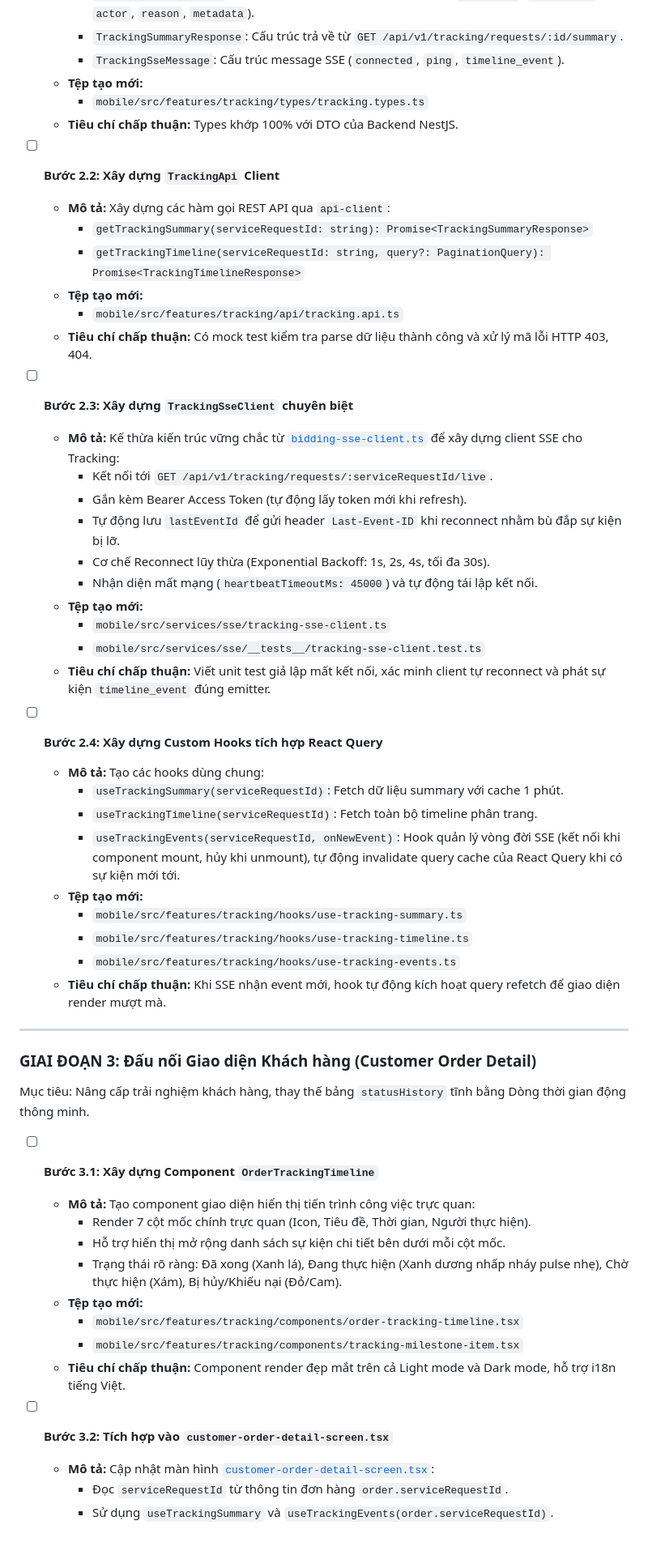
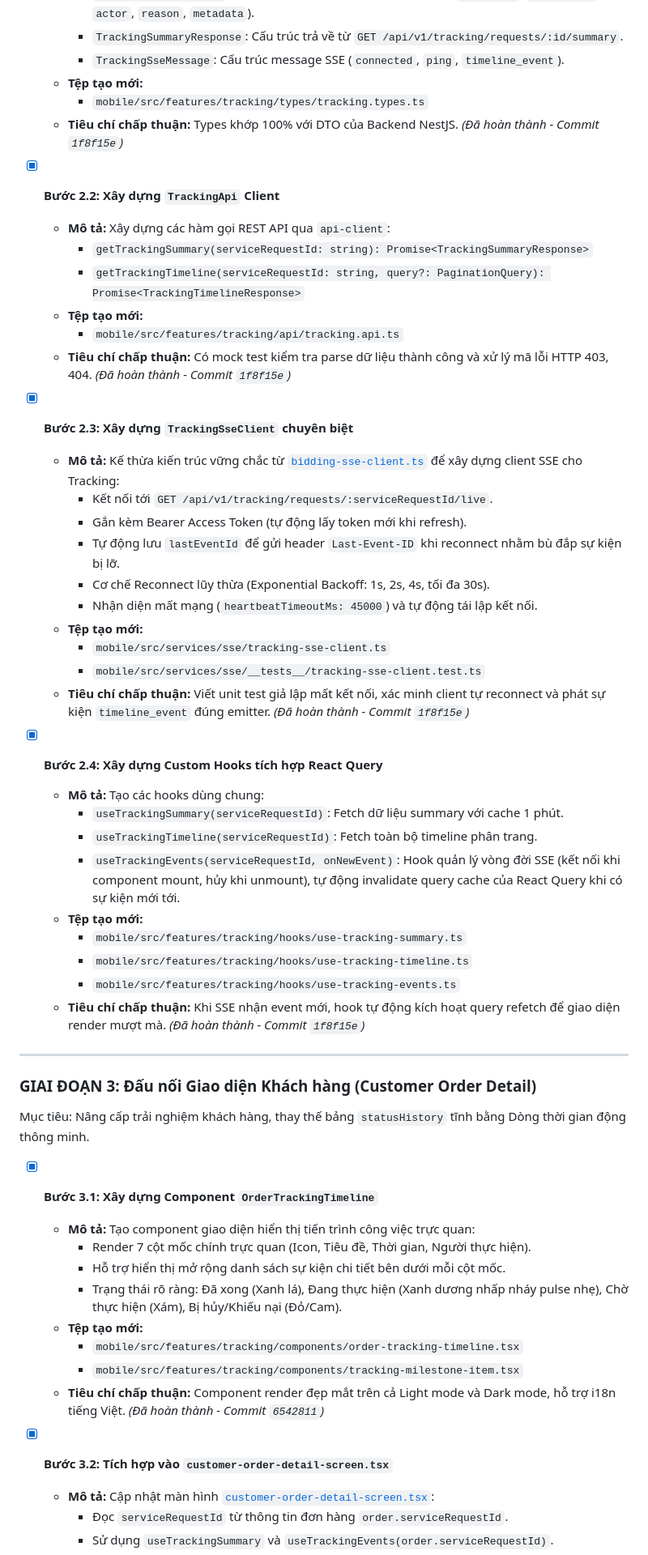
Before and after one commit to duyaivy/HANDY_GO, a Markdown page: docs/HG-64/KE_HOACH_CHI_TIET_HOAN_THANH_TICH_HOP.md, the part around one of its changes. Shown at 81% size. Rendered like a GitHub page.

```diff
--- a/docs/HG-64/KE_HOACH_CHI_TIET_HOAN_THANH_TICH_HOP.md
+++ b/docs/HG-64/KE_HOACH_CHI_TIET_HOAN_THANH_TICH_HOP.md
@@ -88,17 +88,17 @@ Mục tiêu: Cung cấp đầy đủ hạ tầng API client, cơ chế kết n
     - `TrackingSseMessage`: Cấu trúc message SSE (`connected`, `ping`, `timeline_event`).
   - **Tệp tạo mới:**
     - `mobile/src/features/tracking/types/tracking.types.ts`
-  - **Tiêu chí chấp thuận:** Types khớp 100% với DTO của Backend NestJS.
+  - **Tiêu chí chấp thuận:** Types khớp 100% với DTO của Backend NestJS. *(Đã hoàn thành - Commit `1f8f15e`)*
 
-- [ ] **Bước 2.2: Xây dựng `TrackingApi` Client**
+- [x] **Bước 2.2: Xây dựng `TrackingApi` Client**
   - **Mô tả:** Xây dựng các hàm gọi REST API qua `api-client`:
     - `getTrackingSummary(serviceRequestId: string): Promise<TrackingSummaryResponse>`
     - `getTrackingTimeline(serviceRequestId: string, query?: PaginationQuery): Promise<TrackingTimelineResponse>`
   - **Tệp tạo mới:**
     - `mobile/src/features/tracking/api/tracking.api.ts`
-  - **Tiêu chí chấp thuận:** Có mock test kiểm tra parse dữ liệu thành công và xử lý mã lỗi HTTP 403, 404.
+  - **Tiêu chí chấp thuận:** Có mock test kiểm tra parse dữ liệu thành công và xử lý mã lỗi HTTP 403, 404. *(Đã hoàn thành - Commit `1f8f15e`)*
 
-- [ ] **Bước 2.3: Xây dựng `TrackingSseClient` chuyên biệt**
+- [x] **Bước 2.3: Xây dựng `TrackingSseClient` chuyên biệt**
   - **Mô tả:** Kế thừa kiến trúc vững chắc từ [`bidding-sse-client.ts`](file:///d:/SCHOOL/PBL6/mobile/src/services/sse/bidding-sse-client.ts) để xây dựng client SSE cho Tracking:
     - Kết nối tới `GET /api/v1/tracking/requests/:serviceRequestId/live`.
     - Gắn kèm Bearer Access Token (tự động lấy token mới khi refresh).
@@ -108,9 +108,9 @@ Mục tiêu: Cung cấp đầy đủ hạ tầng API client, cơ chế kết n
   - **Tệp tạo mới:**
     - `mobile/src/services/sse/tracking-sse-client.ts`
     - `mobile/src/services/sse/__tests__/tracking-sse-client.test.ts`
-  - **Tiêu chí chấp thuận:** Viết unit test giả lập mất kết nối, xác minh client tự reconnect và phát sự kiện `timeline_event` đúng emitter.
+  - **Tiêu chí chấp thuận:** Viết unit test giả lập mất kết nối, xác minh client tự reconnect và phát sự kiện `timeline_event` đúng emitter. *(Đã hoàn thành - Commit `1f8f15e`)*
 
-- [ ] **Bước 2.4: Xây dựng Custom Hooks tích hợp React Query**
+- [x] **Bước 2.4: Xây dựng Custom Hooks tích hợp React Query**
   - **Mô tả:** Tạo các hooks dùng chung:
     - `useTrackingSummary(serviceRequestId)`: Fetch dữ liệu summary với cache 1 phút.
     - `useTrackingTimeline(serviceRequestId)`: Fetch toàn bộ timeline phân trang.
@@ -119,7 +119,7 @@ Mục tiêu: Cung cấp đầy đủ hạ tầng API client, cơ chế kết n
     - `mobile/src/features/tracking/hooks/use-tracking-summary.ts`
     - `mobile/src/features/tracking/hooks/use-tracking-timeline.ts`
     - `mobile/src/features/tracking/hooks/use-tracking-events.ts`
-  - **Tiêu chí chấp thuận:** Khi SSE nhận event mới, hook tự động kích hoạt query refetch để giao diện render mượt mà.
+  - **Tiêu chí chấp thuận:** Khi SSE nhận event mới, hook tự động kích hoạt query refetch để giao diện render mượt mà. *(Đã hoàn thành - Commit `1f8f15e`)*
 
 ---
 
@@ -127,7 +127,7 @@ Mục tiêu: Cung cấp đầy đủ hạ tầng API client, cơ chế kết n
 
 Mục tiêu: Nâng cấp trải nghiệm khách hàng, thay thế bảng `statusHistory` tĩnh bằng Dòng thời gian động thông minh.
 
-- [ ] **Bước 3.1: Xây dựng Component `OrderTrackingTimeline`**
+- [x] **Bước 3.1: Xây dựng Component `OrderTrackingTimeline`**
   - **Mô tả:** Tạo component giao diện hiển thị tiến trình công việc trực quan:
     - Render 7 cột mốc chính trực quan (Icon, Tiêu đề, Thời gian, Người thực hiện).
     - Hỗ trợ hiển thị mở rộng danh sách sự kiện chi tiết bên dưới mỗi cột mốc.
@@ -135,9 +135,9 @@ Mục tiêu: Nâng cấp trải nghiệm khách hàng, thay thế bảng `status
   - **Tệp tạo mới:**
     - `mobile/src/features/tracking/components/order-tracking-timeline.tsx`
     - `mobile/src/features/tracking/components/tracking-milestone-item.tsx`
-  - **Tiêu chí chấp thuận:** Component render đẹp mắt trên cả Light mode và Dark mode, hỗ trợ i18n tiếng Việt.
+  - **Tiêu chí chấp thuận:** Component render đẹp mắt trên cả Light mode và Dark mode, hỗ trợ i18n tiếng Việt. *(Đã hoàn thành - Commit `6542811`)*
 
-- [ ] **Bước 3.2: Tích hợp vào `customer-order-detail-screen.tsx`**
+- [x] **Bước 3.2: Tích hợp vào `customer-order-detail-screen.tsx`**
   - **Mô tả:** Cập nhật màn hình [`customer-order-detail-screen.tsx`](file:///d:/SCHOOL/PBL6/mobile/src/features/orders/customer/screens/customer-order-detail-screen.tsx):
     - Đọc `serviceRequestId` từ thông tin đơn hàng `order.serviceRequestId`.
     - Sử dụng `useTrackingSummary` và `useTrackingEvents(order.serviceRequestId)`.
```
Also changed, not shown: other parts of docs/HG-64/KE_HOACH_CHI_TIET_HOAN_THANH_TICH_HOP.md (+35 -31 lines), docs/HG-64/BAO_CAO_KIEM_TRA_TICH_HOP_TRACKING_ORDER.md (+19 -22 lines), docs/HG-64/GIAI_DOAN_5_KIEM_THU_TOAN_TRINH_VA_NGHIEM_THU.md (+16 -1 lines).
